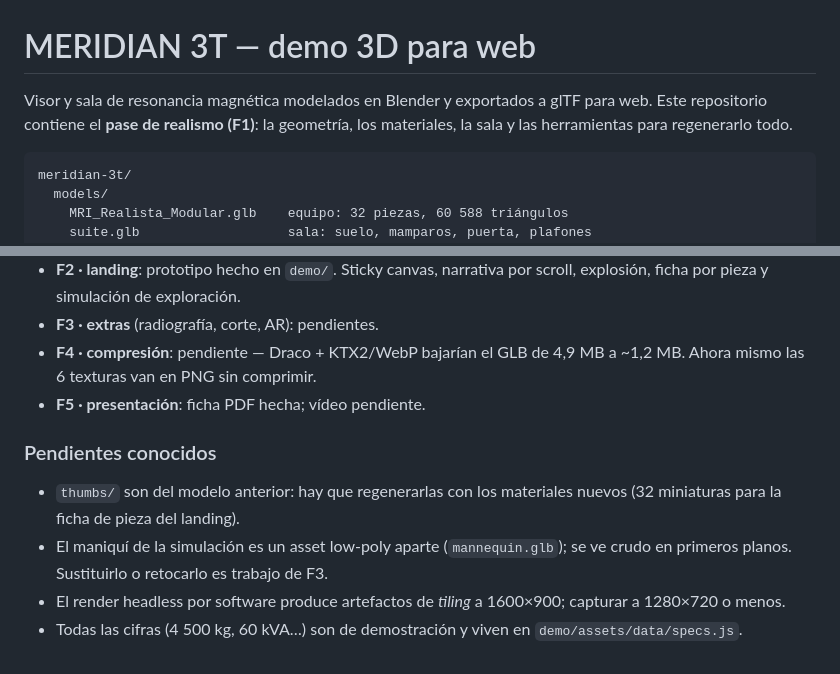
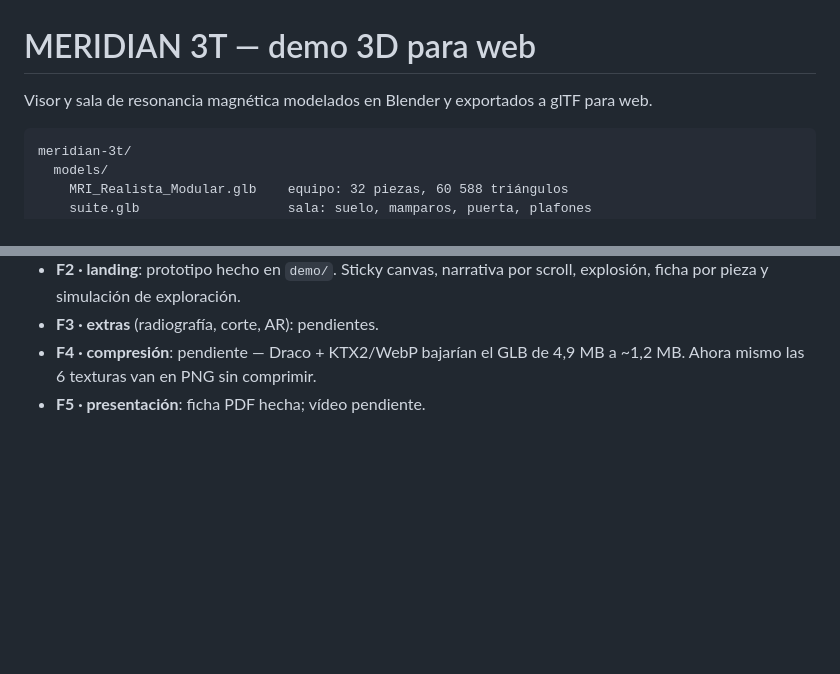
Before and after one commit to HazaelH/3DModels, a Markdown page: README.md, 2 parts joined by grey strips. Drawn GitHub-style; blank space fills up the shorter version.

````diff
--- a/README.md
+++ b/README.md
@@ -1,9 +1,7 @@
 # MERIDIAN 3T — demo 3D para web
 
 Visor y sala de resonancia magnética modelados en Blender y exportados a glTF
-para web. Este repositorio contiene el **pase de realismo (F1)**: la geometría,
-los materiales, la sala y las herramientas para regenerarlo todo.
-
+para web.
 ```
 meridian-3t/
   models/
@@ -136,14 +134,3 @@ start http://127.0.0.1:8100/demo/index.html
 - **F4 · compresión**: pendiente — Draco + KTX2/WebP bajarían el GLB de 4,9 MB
   a ~1,2 MB. Ahora mismo las 6 texturas van en PNG sin comprimir.
 - **F5 · presentación**: ficha PDF hecha; vídeo pendiente.
-
-### Pendientes conocidos
-
-- `thumbs/` son del modelo anterior: hay que regenerarlas con los materiales
-  nuevos (32 miniaturas para la ficha de pieza del landing).
-- El maniquí de la simulación es un asset low-poly aparte (`mannequin.glb`); se
-  ve crudo en primeros planos. Sustituirlo o retocarlo es trabajo de F3.
-- El render headless por software produce artefactos de *tiling* a 1600×900;
-  capturar a 1280×720 o menos.
-- Todas las cifras (4 500 kg, 60 kVA…) son de demostración y viven en
-  `demo/assets/data/specs.js`.
````
